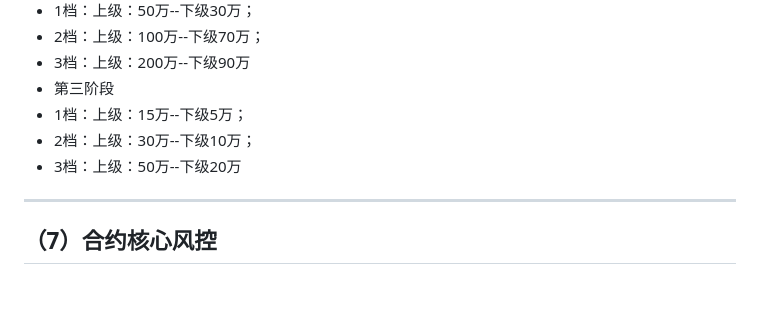
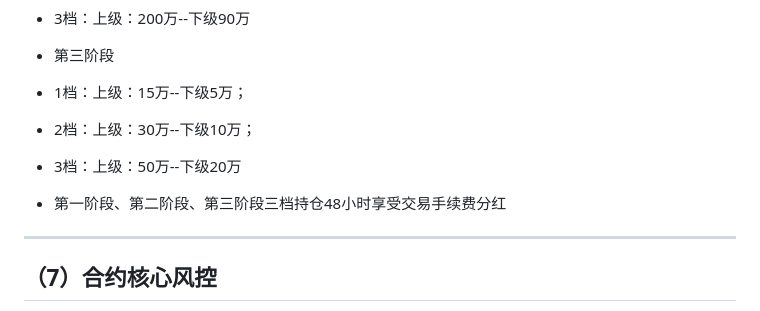
Before and after one commit to Tingwd666/twd-docs, a Markdown page: token-logic.md, the part around the change. GitHub-like rendering; blank space fills up the shorter version.

```diff
--- a/token-logic.md
+++ b/token-logic.md
@@ -94,6 +94,8 @@
 - 2档：上级：30万--下级10万；
 - 3档：上级：50万--下级20万
 
+- 第一阶段、第二阶段、第三阶段三档持仓48小时享受交易手续费分红
+
 ---
 
 ## （7）合约核心风控
```
